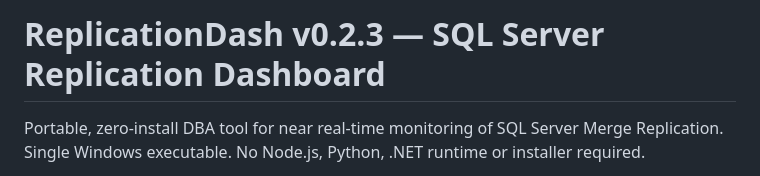
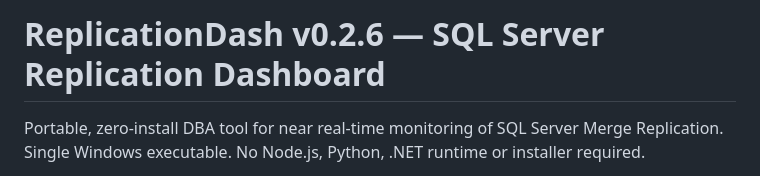
Before and after one commit to knutmattheisen/replicationdash, a Markdown page: README.md, the part around the change. Rendered like a GitHub page.

```diff
--- a/README.md
+++ b/README.md
@@ -1,4 +1,4 @@
-# ReplicationDash v0.2.3 — SQL Server Replication Dashboard
+# ReplicationDash v0.2.6 — SQL Server Replication Dashboard
 
 Portable, zero-install DBA tool for near real-time monitoring of SQL Server Merge Replication.
 Single Windows executable. No Node.js, Python, .NET runtime or installer required.
```
